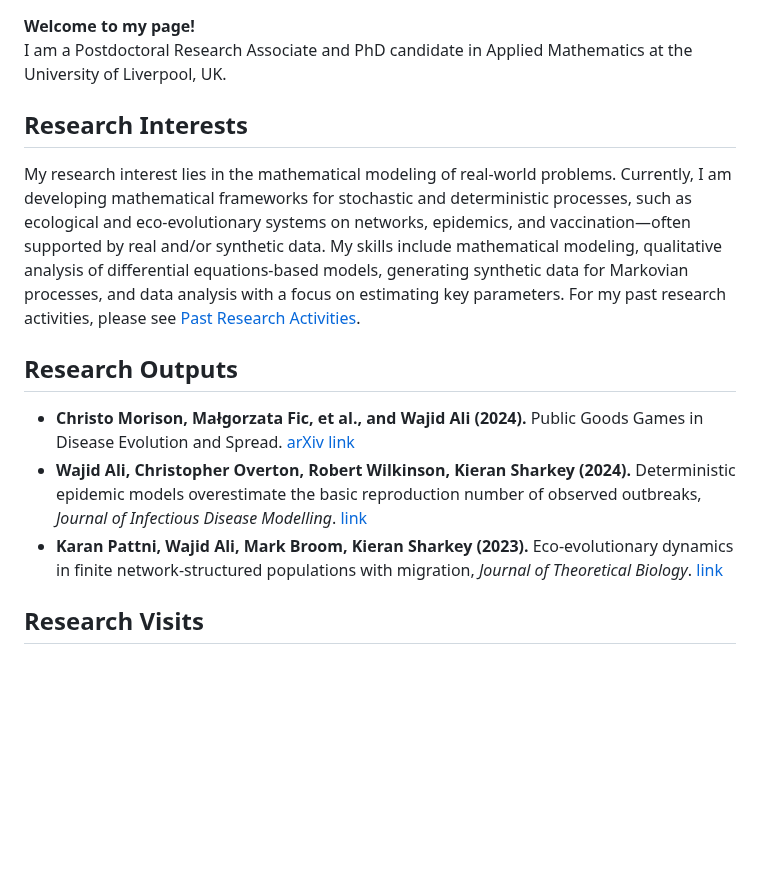
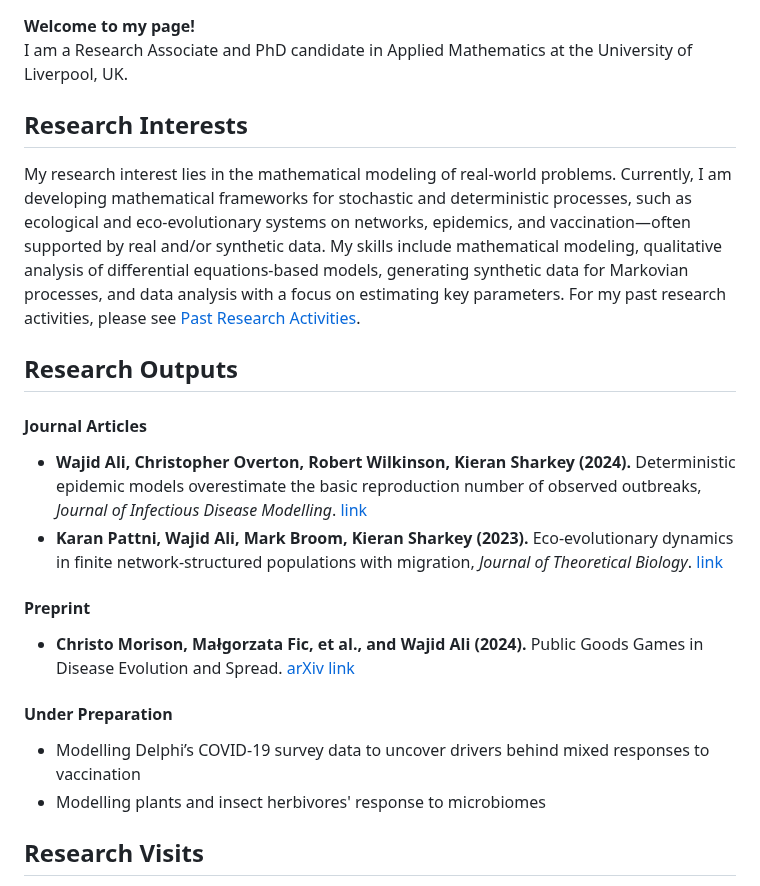
Before and after one commit to wajidali30/wajidali30.github.io, a Markdown page: index.md, the part around the change. Drawn GitHub-style; blank space fills up the shorter version.

```diff
--- a/index.md
+++ b/index.md
@@ -1,15 +1,19 @@
 **Welcome to my page!**
-I am a Postdoctoral Research Associate and PhD candidate in Applied Mathematics at the University of Liverpool, UK.
+I am a Research Associate and PhD candidate in Applied Mathematics at the University of Liverpool, UK.
 
 ## Research Interests
 
 My research interest lies in the mathematical modeling of real-world problems. Currently, I am developing mathematical frameworks for stochastic and deterministic processes, such as ecological and eco-evolutionary systems on networks, epidemics, and vaccination—often supported by real and/or synthetic data. My skills include mathematical modeling, qualitative analysis of differential equations-based models, generating synthetic data for Markovian processes, and data analysis with a focus on estimating key parameters. For my past research activities, please see [Past Research Activities](past_research_activities.md).
 
 ## Research Outputs
-
-- **Christo Morison, Małgorzata Fic, et al., and Wajid Ali (2024).** Public Goods Games in Disease Evolution and Spread. [arXiv link](https://arxiv.org/abs/2402.17842)
+#### Journal Articles
 - **Wajid Ali, Christopher Overton, Robert Wilkinson, Kieran Sharkey (2024).** Deterministic epidemic models overestimate the basic reproduction number of observed outbreaks, *Journal of Infectious Disease Modelling*. [link](https://www.sciencedirect.com/science/article/pii/S2468042724000277)
 - **Karan Pattni, Wajid Ali, Mark Broom, Kieran Sharkey (2023).** Eco-evolutionary dynamics in finite network-structured populations with migration, *Journal of Theoretical Biology*. [link](https://www.sciencedirect.com/science/article/pii/S0022519323001844?via%3Dihub)
+#### Preprint
+- **Christo Morison, Małgorzata Fic, et al., and Wajid Ali (2024).** Public Goods Games in Disease Evolution and Spread. [arXiv link](https://arxiv.org/abs/2402.17842)
+#### Under Preparation
+-  Modelling Delphi’s COVID-19 survey data to uncover drivers behind mixed responses to vaccination
+-  Modelling plants and insect herbivores' response to microbiomes
 
 ## Research Visits
 
```
